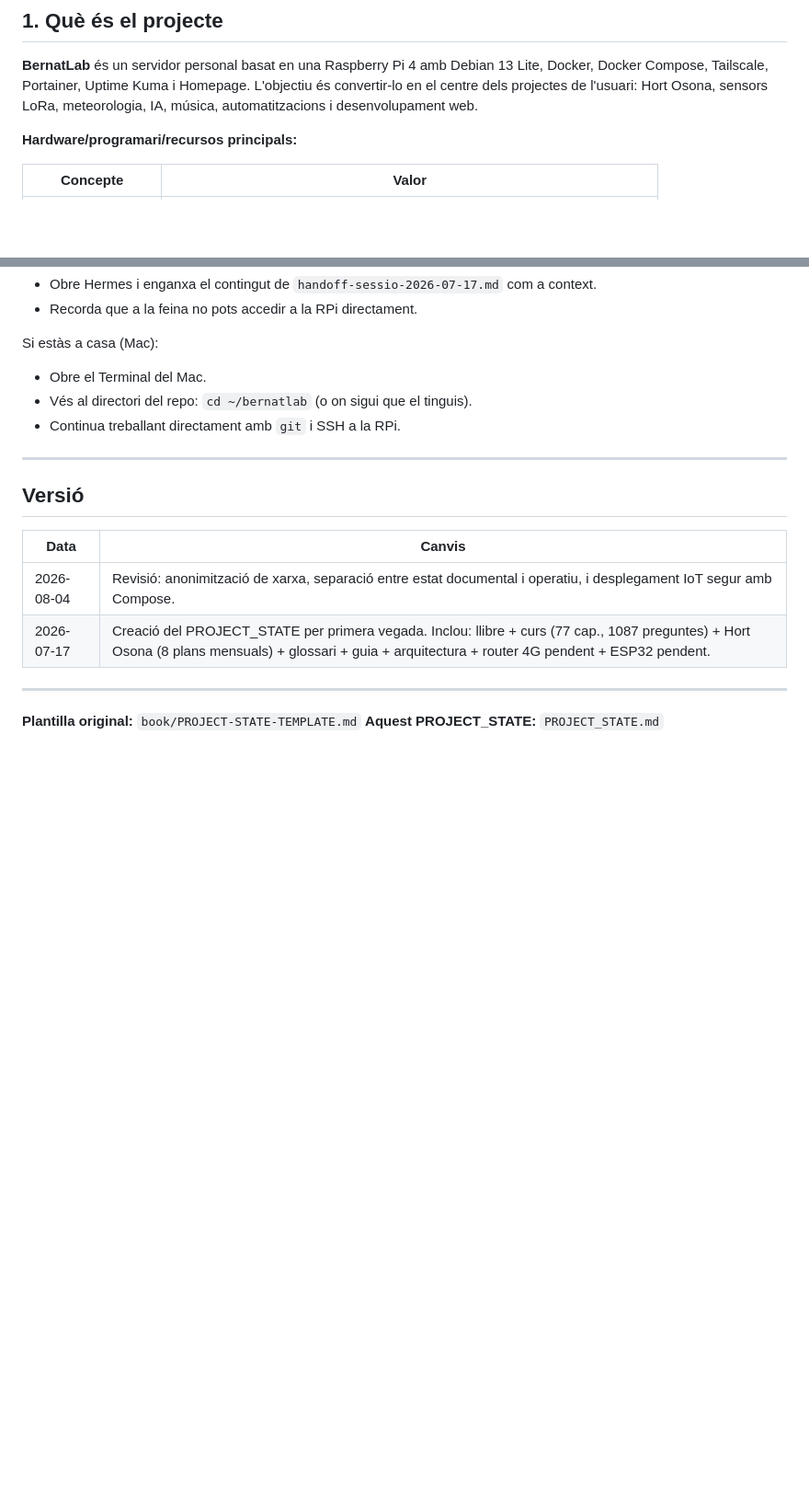
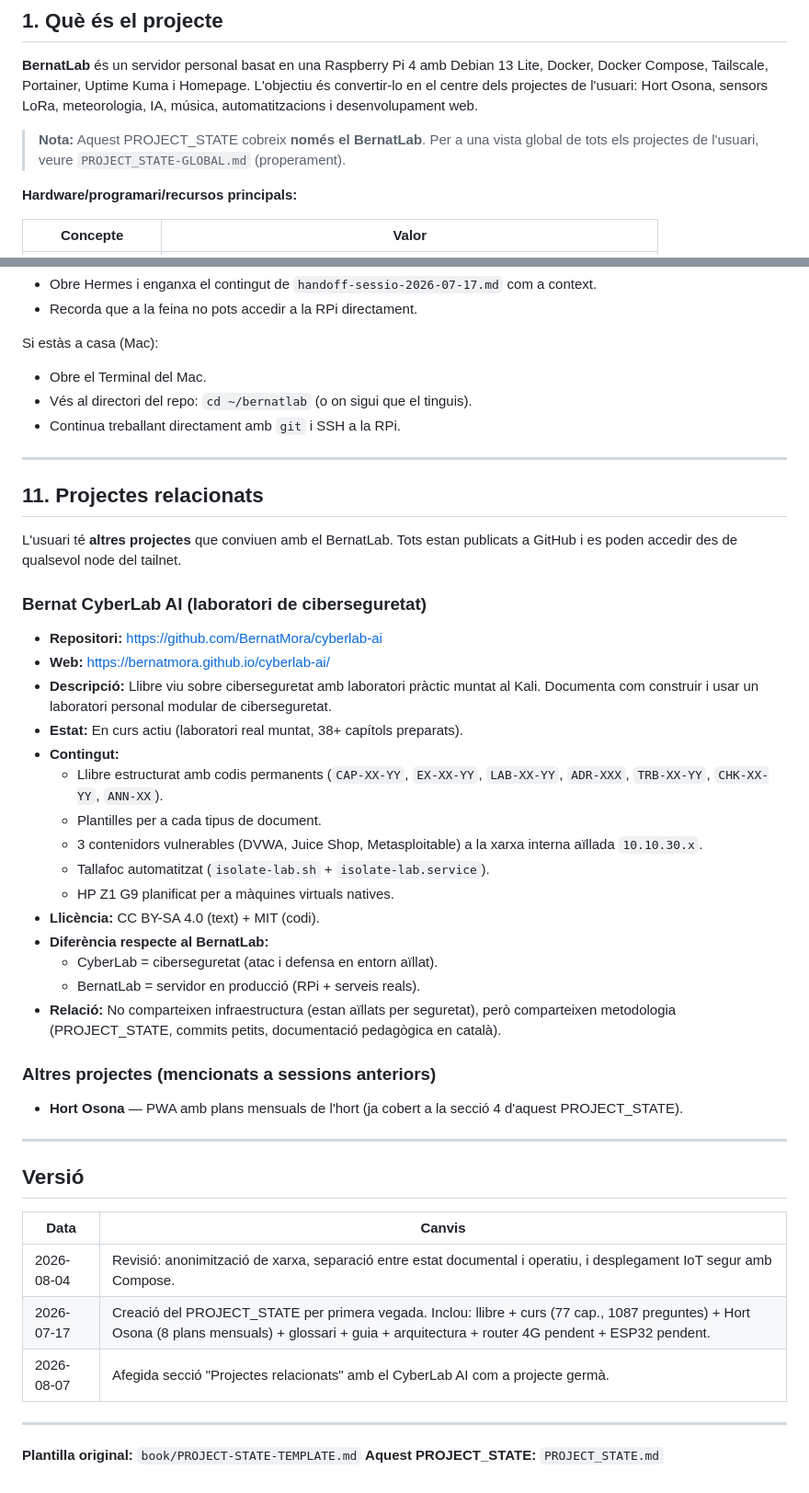
Before and after one commit to BernatMora/bernatlab, a Markdown page: PROJECT_STATE.md, 2 parts joined by grey strips. Shown at 92% size. Rendered like a GitHub page; blank space fills up the shorter version.

Commit message:
Afegeix seccio 'Projectes relacionats' amb el CyberLab AI

```diff
--- a/PROJECT_STATE.md
+++ b/PROJECT_STATE.md
@@ -12,6 +12,8 @@
 ## 1. Què és el projecte
 
 **BernatLab** és un servidor personal basat en una Raspberry Pi 4 amb Debian 13 Lite, Docker, Docker Compose, Tailscale, Portainer, Uptime Kuma i Homepage. L'objectiu és convertir-lo en el centre dels projectes de l'usuari: Hort Osona, sensors LoRa, meteorologia, IA, música, automatitzacions i desenvolupament web.
+
+> **Nota:** Aquest PROJECT_STATE cobreix **només el BernatLab**. Per a una vista global de tots els projectes de l'usuari, veure `PROJECT_STATE-GLOBAL.md` (properament).
 
 **Hardware/programari/recursos principals:**
 
@@ -203,12 +205,41 @@ Si estàs a casa (Mac):
 
 ---
 
+## 11. Projectes relacionats
+
+L'usuari té **altres projectes** que conviuen amb el BernatLab. Tots estan publicats a GitHub i es poden accedir des de qualsevol node del tailnet.
+
+### Bernat CyberLab AI (laboratori de ciberseguretat)
+
+- **Repositori:** https://github.com/BernatMora/cyberlab-ai
+- **Web:** https://bernatmora.github.io/cyberlab-ai/
+- **Descripció:** Llibre viu sobre ciberseguretat amb laboratori pràctic muntat al Kali. Documenta com construir i usar un laboratori personal modular de ciberseguretat.
+- **Estat:** En curs actiu (laboratori real muntat, 38+ capítols preparats).
+- **Contingut:**
+  - Llibre estructurat amb codis permanents (`CAP-XX-YY`, `EX-XX-YY`, `LAB-XX-YY`, `ADR-XXX`, `TRB-XX-YY`, `CHK-XX-YY`, `ANN-XX`).
+  - Plantilles per a cada tipus de document.
+  - 3 contenidors vulnerables (DVWA, Juice Shop, Metasploitable) a la xarxa interna aïllada `10.10.30.x`.
+  - Tallafoc automatitzat (`isolate-lab.sh` + `isolate-lab.service`).
+  - HP Z1 G9 planificat per a màquines virtuals natives.
+- **Llicència:** CC BY-SA 4.0 (text) + MIT (codi).
+- **Diferència respecte al BernatLab:**
+  - CyberLab = ciberseguretat (atac i defensa en entorn aïllat).
+  - BernatLab = servidor en producció (RPi + serveis reals).
+- **Relació:** No comparteixen infraestructura (estan aïllats per seguretat), però comparteixen metodologia (PROJECT_STATE, commits petits, documentació pedagògica en català).
+
+### Altres projectes (mencionats a sessions anteriors)
+
+- **Hort Osona** — PWA amb plans mensuals de l'hort (ja cobert a la secció 4 d'aquest PROJECT_STATE).
+
+---
+
 ## Versió
 
 | Data | Canvis |
 |---|---|
 | 2026-08-04 | Revisió: anonimització de xarxa, separació entre estat documental i operatiu, i desplegament IoT segur amb Compose. |
 | 2026-07-17 | Creació del PROJECT_STATE per primera vegada. Inclou: llibre + curs (77 cap., 1087 preguntes) + Hort Osona (8 plans mensuals) + glossari + guia + arquitectura + router 4G pendent + ESP32 pendent. |
+| 2026-08-07 | Afegida secció "Projectes relacionats" amb el CyberLab AI com a projecte germà. |
 
 ---
 
```
